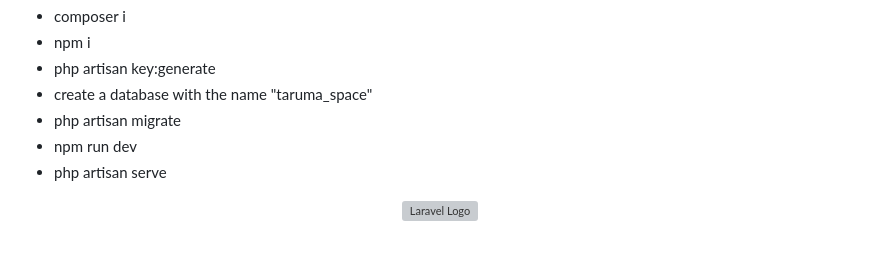
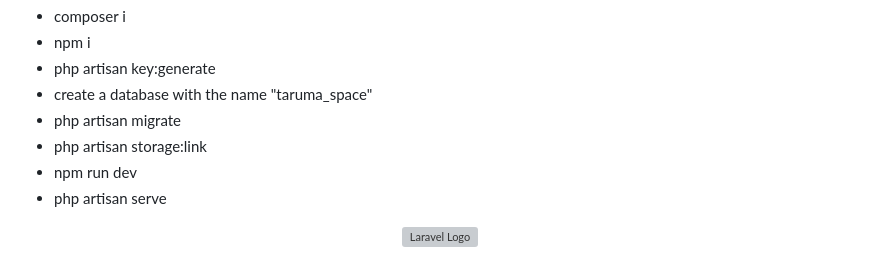
Before and after one commit to SiEncan/uas-backend-kelompok3, a Markdown page: README.md, the part around the change. GitHub-like rendering; grey boxes are pictures that could not be loaded.

```diff
--- a/README.md
+++ b/README.md
@@ -4,6 +4,7 @@ How to run this app:
 - php artisan key:generate
 - create a database with the name "taruma_space"
 - php artisan migrate
+- php artisan storage:link
 - npm run dev
 - php artisan serve
 
```
